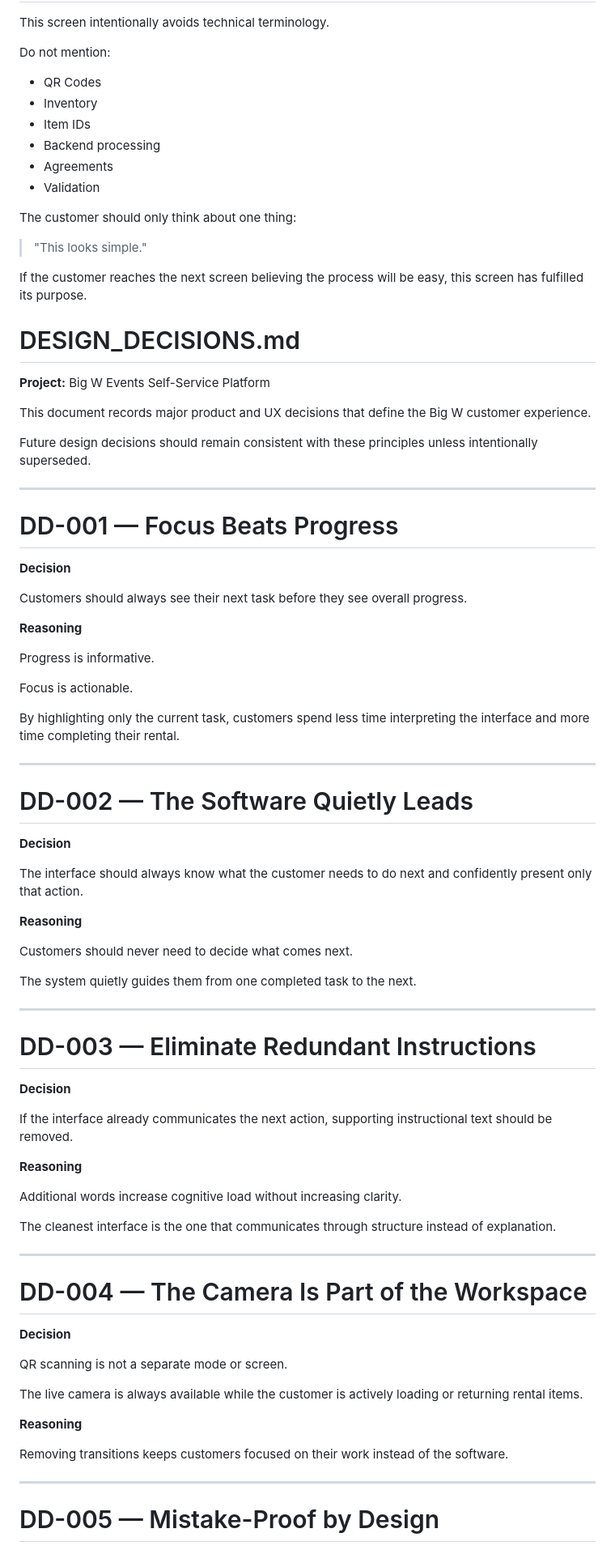
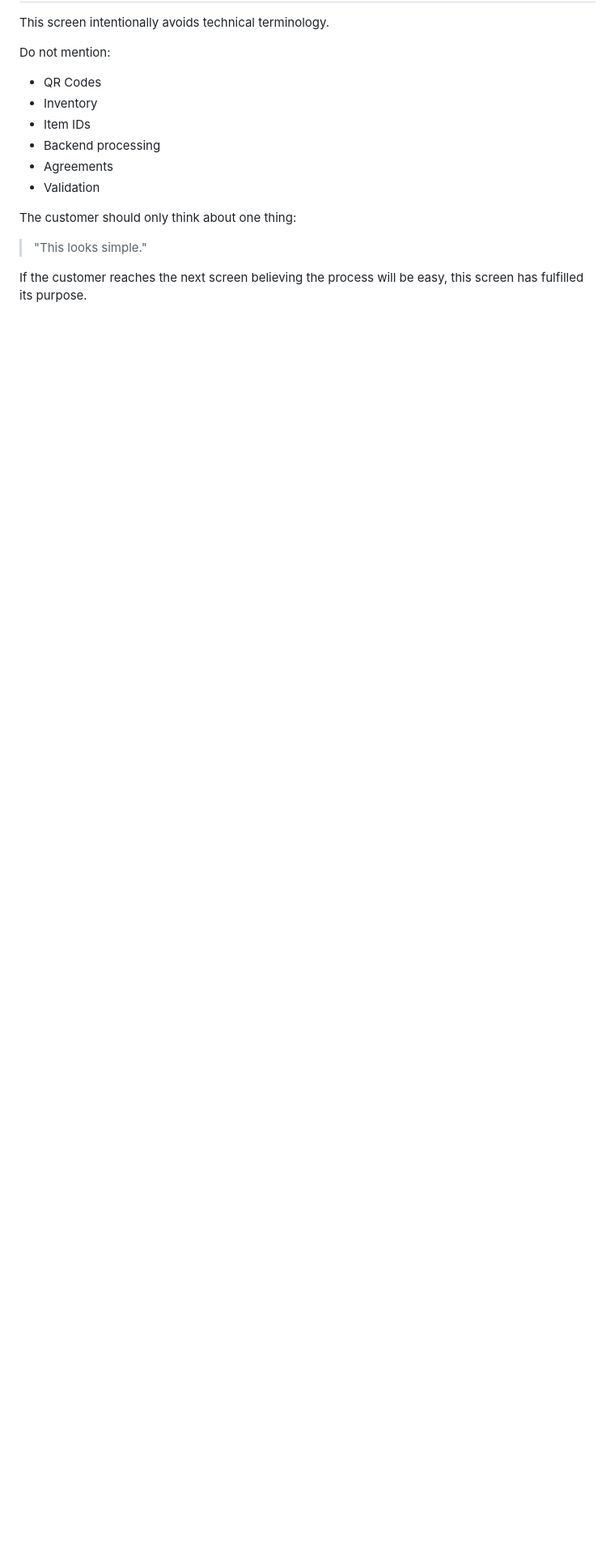
Before and after one commit to rodwiltz/project-victory-backend, a Markdown page: docs/CUSTOMER_SCREEN_LIBRARY.md, the part around one of its changes. Shown at 81% size. Drawn GitHub-style; blank space fills up the shorter version.

Commit message:
docs: remove design decisions from screen library

```diff
--- a/docs/CUSTOMER_SCREEN_LIBRARY.md
+++ b/docs/CUSTOMER_SCREEN_LIBRARY.md
@@ -751,73 +751,3 @@ The customer should only think about one thing:
 > "This looks simple."
 
 If the customer reaches the next screen believing the process will be easy, this screen has fulfilled its purpose.
-# DESIGN_DECISIONS.md
-
-**Project:** Big W Events Self-Service Platform
-
-This document records major product and UX decisions that define the Big W customer experience.
-
-Future design decisions should remain consistent with these principles unless intentionally superseded.
-
----
-
-# DD-001 — Focus Beats Progress
-
-**Decision**
-
-Customers should always see their next task before they see overall progress.
-
-**Reasoning**
-
-Progress is informative.
-
-Focus is actionable.
-
-By highlighting only the current task, customers spend less time interpreting the interface and more time completing their rental.
-
----
-
-# DD-002 — The Software Quietly Leads
-
-**Decision**
-
-The interface should always know what the customer needs to do next and confidently present only that action.
-
-**Reasoning**
-
-Customers should never need to decide what comes next.
-
-The system quietly guides them from one completed task to the next.
-
----
-
-# DD-003 — Eliminate Redundant Instructions
-
-**Decision**
-
-If the interface already communicates the next action, supporting instructional text should be removed.
-
-**Reasoning**
-
-Additional words increase cognitive load without increasing clarity.
-
-The cleanest interface is the one that communicates through structure instead of explanation.
-
----
-
-# DD-004 — The Camera Is Part of the Workspace
-
-**Decision**
-
-QR scanning is not a separate mode or screen.
-
-The live camera is always available while the customer is actively loading or returning rental items.
-
-**Reasoning**
-
-Removing transitions keeps customers focused on their work instead of the software.
-
----
-
-# DD-005 — Mistake-Proof by Design
-
```
Also changed, not shown: other parts of docs/CUSTOMER_SCREEN_LIBRARY.md (+0 -40 lines).
